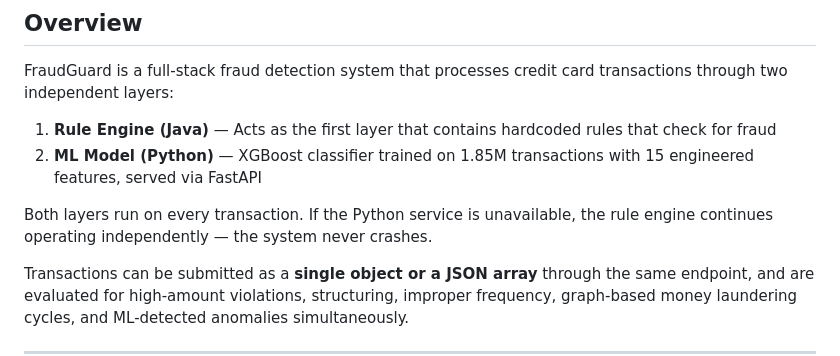
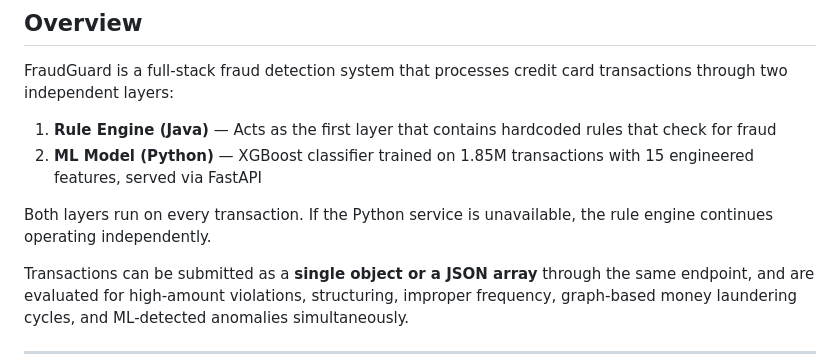
Before and after one commit to VJ12200/Fraud-Guard-Credit-Card-Fraud-Detection-, a Markdown page: README.MD, the part around the change. Drawn GitHub-style.

```diff
--- a/README.MD
+++ b/README.MD
@@ -37,7 +37,7 @@ FraudGuard is a full-stack fraud detection system that processes credit card tra
 1. **Rule Engine (Java)** — Acts as the first layer that contains hardcoded rules that check for fraud
 2. **ML Model (Python)** — XGBoost classifier trained on 1.85M transactions with 15 engineered features, served via FastAPI
 
-Both layers run on every transaction. If the Python service is unavailable, the rule engine continues operating independently — the system never crashes.
+Both layers run on every transaction. If the Python service is unavailable, the rule engine continues operating independently.
 
 Transactions can be submitted as a **single object or a JSON array** through the same endpoint, and are evaluated for high-amount violations, structuring, improper frequency, graph-based money laundering cycles, and ML-detected anomalies simultaneously.
 
```
